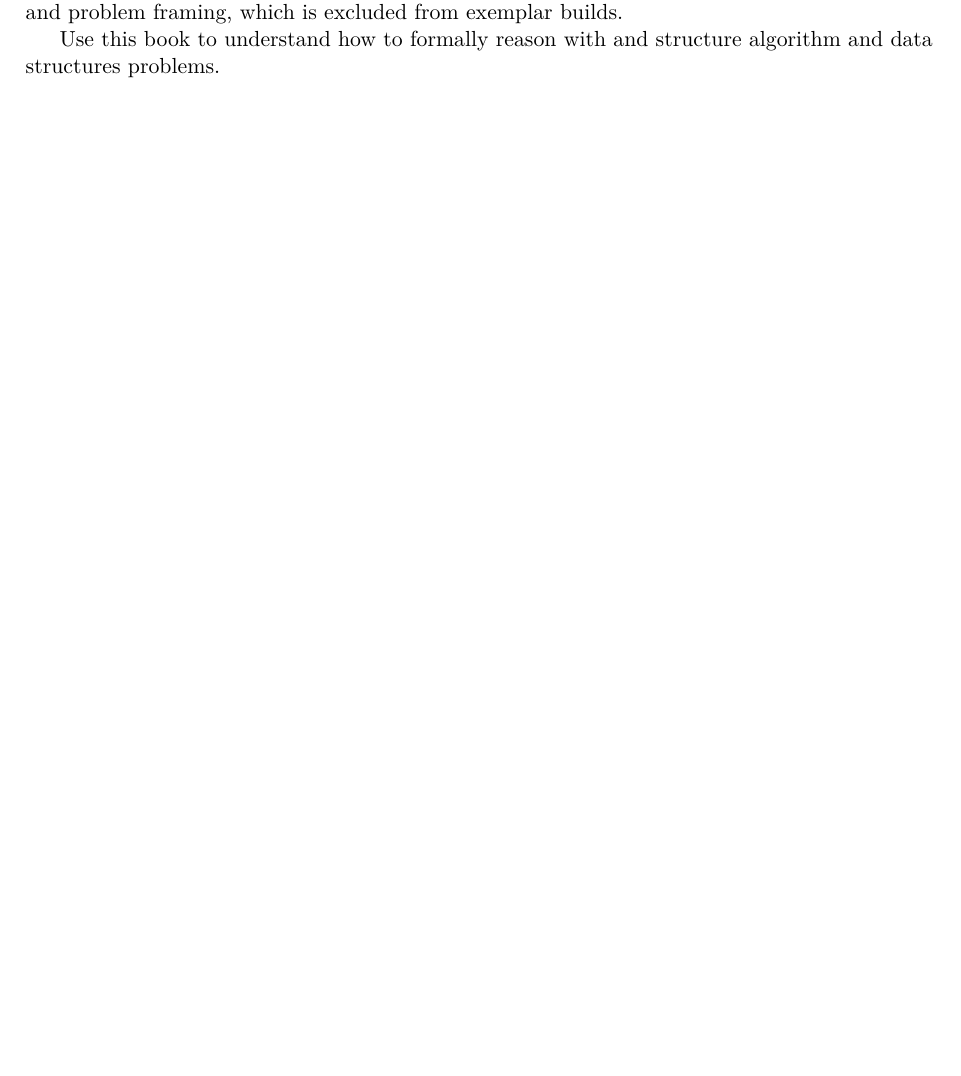
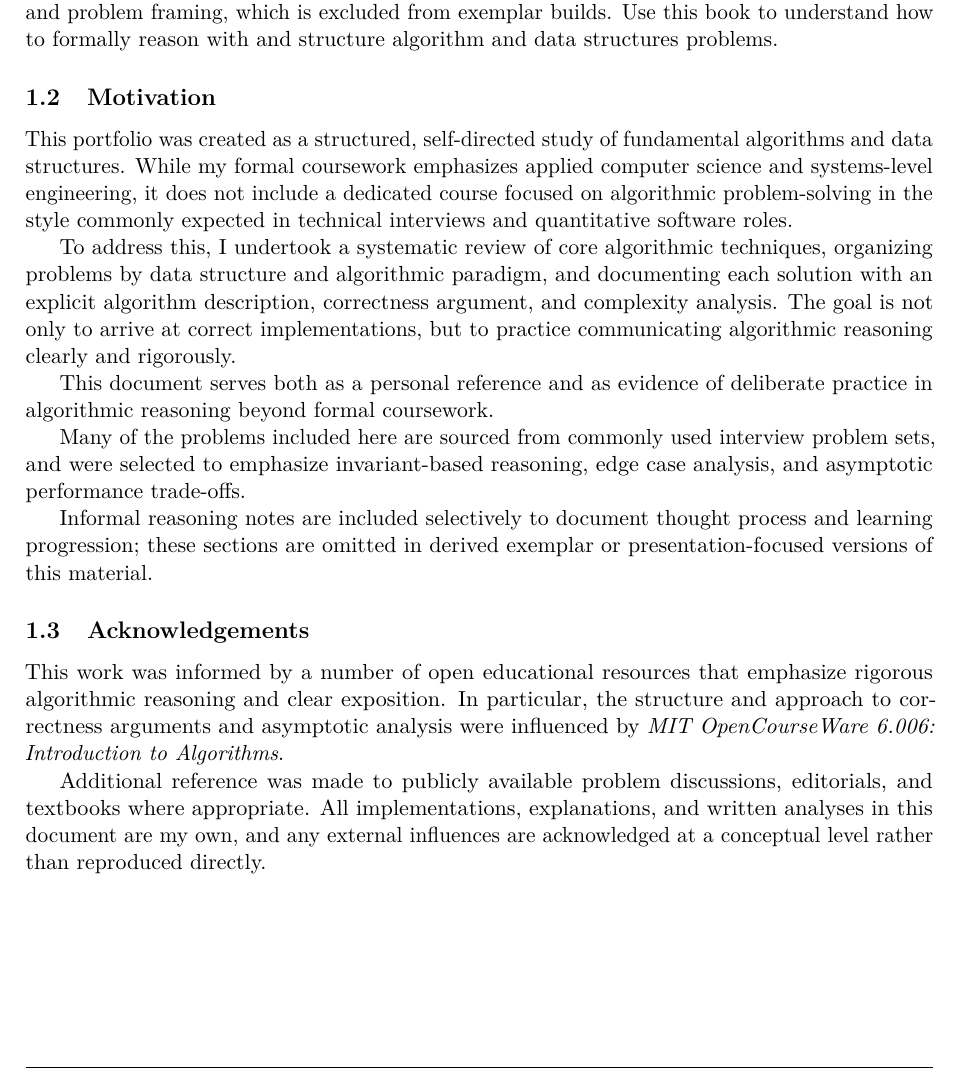
Before and after one commit to rmcmillan34/algorithms-portfolio, a LaTeX document (latex/main.tex, which reads latex/sections/00-intro.tex): part of page 4 of 6, cut so that both start at the same text, the shorter picture padded with empty space. Compiled offline with pdfLaTeX.

Commit message:
Update intro, include acknowlegements and motivation

```diff
--- a/latex/sections/00-intro.tex
+++ b/latex/sections/00-intro.tex
@@ -14,7 +14,47 @@ Each selected problem includes:
 
 The focus is on clarity, correctness, and reasoning.
 
+
 \subsection{How to Use This Book}
+
 Problems include an optional \textbf{Author's Thinking} block, the authors plain language thinking and problem framing, which is excluded from exemplar builds.
+Use this book to understand how to formally reason with and structure algorithm and data structures problems.
 
-Use this book to understand how to formally reason with and structure algorithm and data structures problems.
+
+\subsection{Motivation}
+
+This portfolio was created as a structured, self-directed study of fundamental
+algorithms and data structures. While my formal coursework emphasizes applied
+computer science and systems-level engineering, it does not include a dedicated
+course focused on algorithmic problem-solving in the style commonly expected in
+technical interviews and quantitative software roles.
+
+To address this, I undertook a systematic review of core algorithmic techniques,
+organizing problems by data structure and algorithmic paradigm, and documenting
+each solution with an explicit algorithm description, correctness argument, and
+complexity analysis. The goal is not only to arrive at correct implementations,
+but to practice communicating algorithmic reasoning clearly and rigorously.
+
+This document serves both as a personal reference and as evidence of deliberate
+practice in algorithmic reasoning beyond formal coursework.
+
+Many of the problems included here are sourced from commonly used interview
+problem sets, and were selected to emphasize invariant-based reasoning, edge
+case analysis, and asymptotic performance trade-offs.
+
+Informal reasoning notes are included selectively to document thought process
+and learning progression; these sections are omitted in derived exemplar or
+presentation-focused versions of this material.
+
+
+\subsection{Acknowledgements}
+
+This work was informed by a number of open educational resources that emphasize
+rigorous algorithmic reasoning and clear exposition. In particular, the structure
+and approach to correctness arguments and asymptotic analysis were influenced by
+\emph{MIT OpenCourseWare 6.006: Introduction to Algorithms}.
+
+Additional reference was made to publicly available problem discussions,
+editorials, and textbooks where appropriate. All implementations, explanations,
+and written analyses in this document are my own, and any external influences are
+acknowledged at a conceptual level rather than reproduced directly.
```
